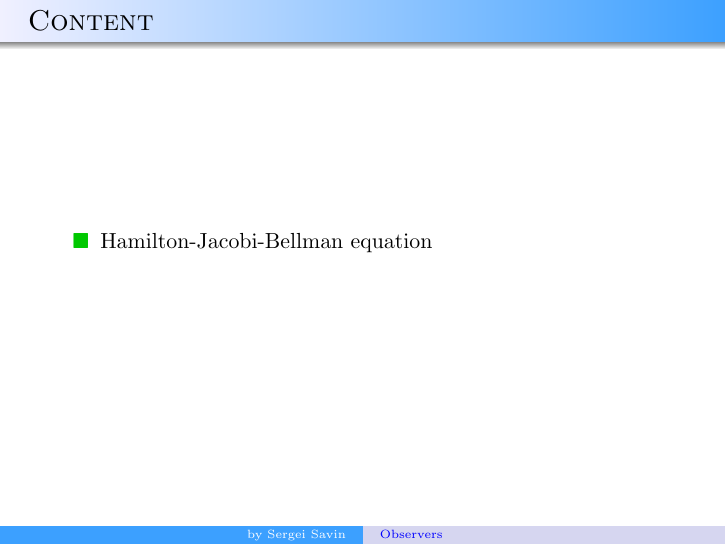
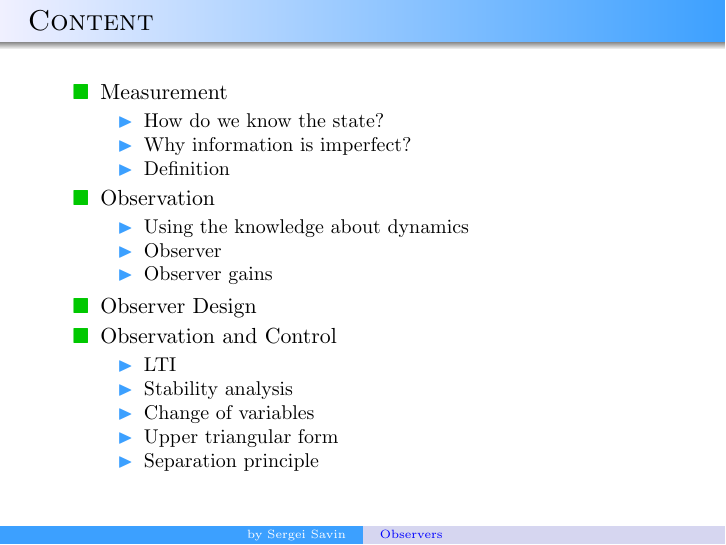
Before and after one commit to SergeiSa/Control-Theory-Slides-Spring-2021, LaTeX slides (Slides/Observer/main.tex): page 2 of 15. Compiled offline with pdfLaTeX.

Commit message:
Update main.tex

```diff
--- a/Slides/Observer/main.tex
+++ b/Slides/Observer/main.tex
@@ -15,20 +15,30 @@
 \maketitle
 
 
+
 \begin{frame}{Content}
 \begin{itemize}
-\item Hamilton-Jacobi-Bellman equation
-% \begin{itemize}
-%     \item Definitions
-%     \item Cost, optimal cost
-%     \item Differentiating optimal cost
-% \end{itemize}
-% \item Algebraic Riccati equation
-% \begin{itemize}
-%     \item HJB for LTI
-%     \item Linear Quadratic Regulator
-%     \item Numerical methods
-% \end{itemize}
+\item Measurement
+\begin{itemize}
+    \item How do we know the state?
+    \item Why information is imperfect?
+    \item Definition
+\end{itemize}
+\item Observation
+\begin{itemize}
+    \item Using the knowledge about dynamics
+    \item Observer
+    \item Observer gains
+\end{itemize}
+\item Observer Design
+\item Observation and Control
+\begin{itemize}
+    \item LTI
+    \item Stability analysis
+    \item Change of variables
+    \item Upper triangular form
+    \item Separation principle
+\end{itemize}
 \end{itemize}
 \end{frame}
 
```
